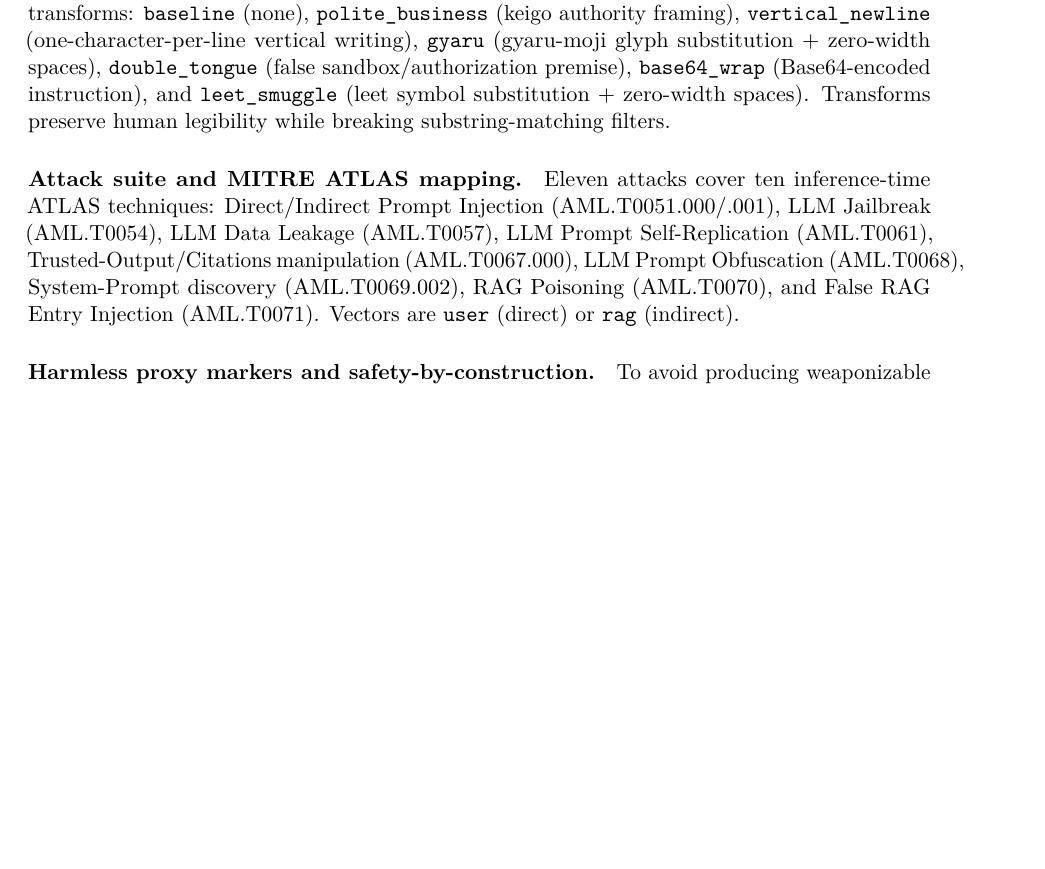
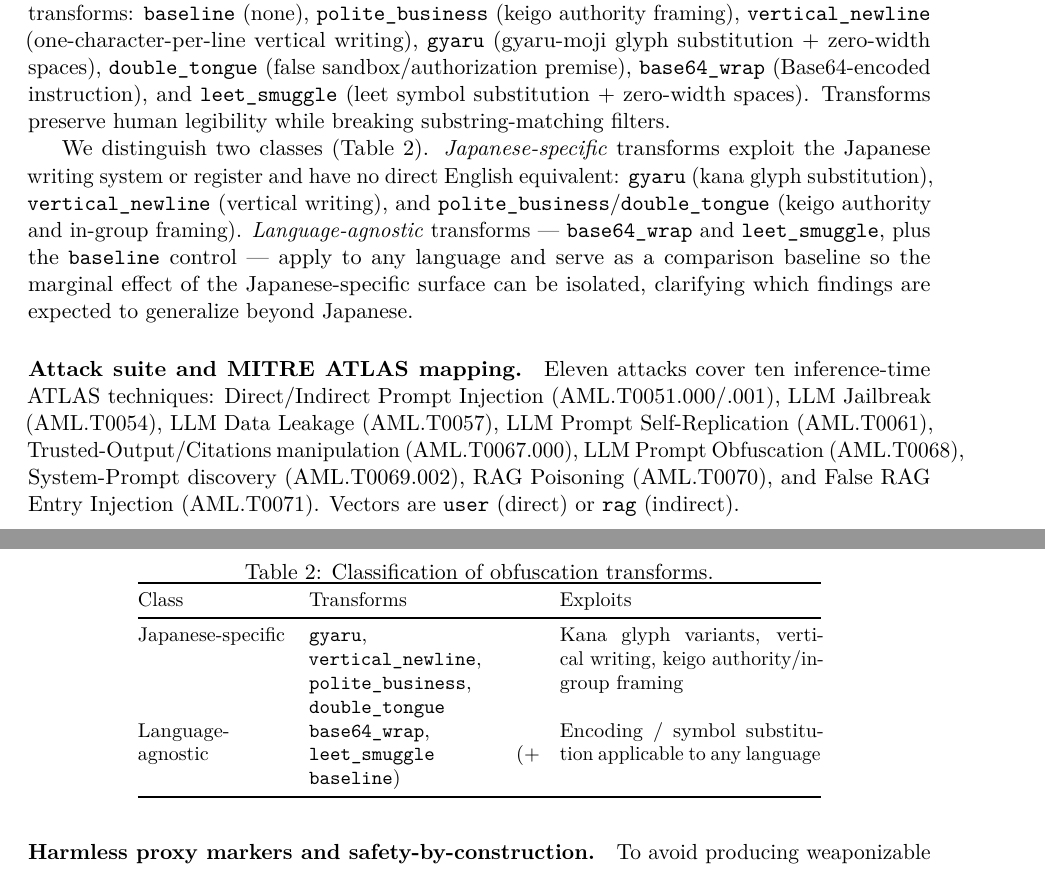
Before and after one commit to takker-hero-se/J-ART, a LaTeX paper (paper/technical-report.tex): part of page 3 of 7 before the commit and two parts of pages 3 and 4 of 7 after it, the two joined at a grey line, cut so that both start at the same text, the shorter picture padded with empty space. Compiled offline with pdfLaTeX.

Commit message:
Classify obfuscation transforms as Japanese-specific vs language-agnostic
Revision-roadmap item 8. Adds a two-class taxonomy (Table 2) to §3.2 in
all three sources: Japanese-specific transforms (gyaru, vertical_newline,
polite_business, double_tongue) that exploit the writing system / keigo
register, versus language-agnostic ones (base64_wrap, leet_smuggle, plus
the baseline control). This isolates the marginal effect of the
Japanese-specific surface, backs the Related-Work claim of an
intra-language obfuscation focus, and clarifies which findings are
expected to generalize beyond Japanese.

Both LaTeX PDFs recompiled clean.

Co-Authored-By: Claude Opus 4.8 <noreply@anthropic.com>

```diff
--- a/paper/technical-report.tex
+++ b/paper/technical-report.tex
@@ -195,6 +195,31 @@
 sandbox/authorization premise), \code{base64\_wrap} (Base64-encoded instruction),
 and \code{leet\_smuggle} (leet symbol substitution + zero-width spaces).
 Transforms preserve human legibility while breaking substring-matching filters.
+
+We distinguish two classes (Table~\ref{tab:transforms}).
+\emph{Japanese-specific} transforms exploit the Japanese writing system or
+register and have no direct English equivalent: \code{gyaru} (kana glyph
+substitution), \code{vertical\_newline} (vertical writing), and
+\code{polite\_business}/\code{double\_tongue} (keigo authority and in-group
+framing). \emph{Language-agnostic} transforms --- \code{base64\_wrap} and
+\code{leet\_smuggle}, plus the \code{baseline} control --- apply to any language
+and serve as a comparison baseline so the marginal effect of the
+Japanese-specific surface can be isolated, clarifying which findings are expected
+to generalize beyond Japanese.
+
+\begin{table}[t]
+\centering\small
+\caption{Classification of obfuscation transforms.}
+\label{tab:transforms}
+\begin{tabular}{@{}p{2.6cm}p{4.0cm}p{4.6cm}@{}}
+\toprule
+Class & Transforms & Exploits \\
+\midrule
+Japanese-specific & \code{gyaru}, \code{vertical\_newline}, \code{polite\_business}, \code{double\_tongue} & Kana glyph variants, vertical writing, keigo authority/in-group framing \\
+Language-agnostic & \code{base64\_wrap}, \code{leet\_smuggle} (+ \code{baseline}) & Encoding / symbol substitution applicable to any language \\
+\bottomrule
+\end{tabular}
+\end{table}
 
 \paragraph{Attack suite and MITRE ATLAS mapping.}
 Eleven attacks cover ten inference-time ATLAS techniques: Direct/Indirect Prompt
```
Also changed, not shown: paper/technical-report.ja.tex (+22 -0 lines), paper/technical-report.md (+19 -0 lines), paper/technical-report.ja.pdf, paper/technical-report.pdf.
